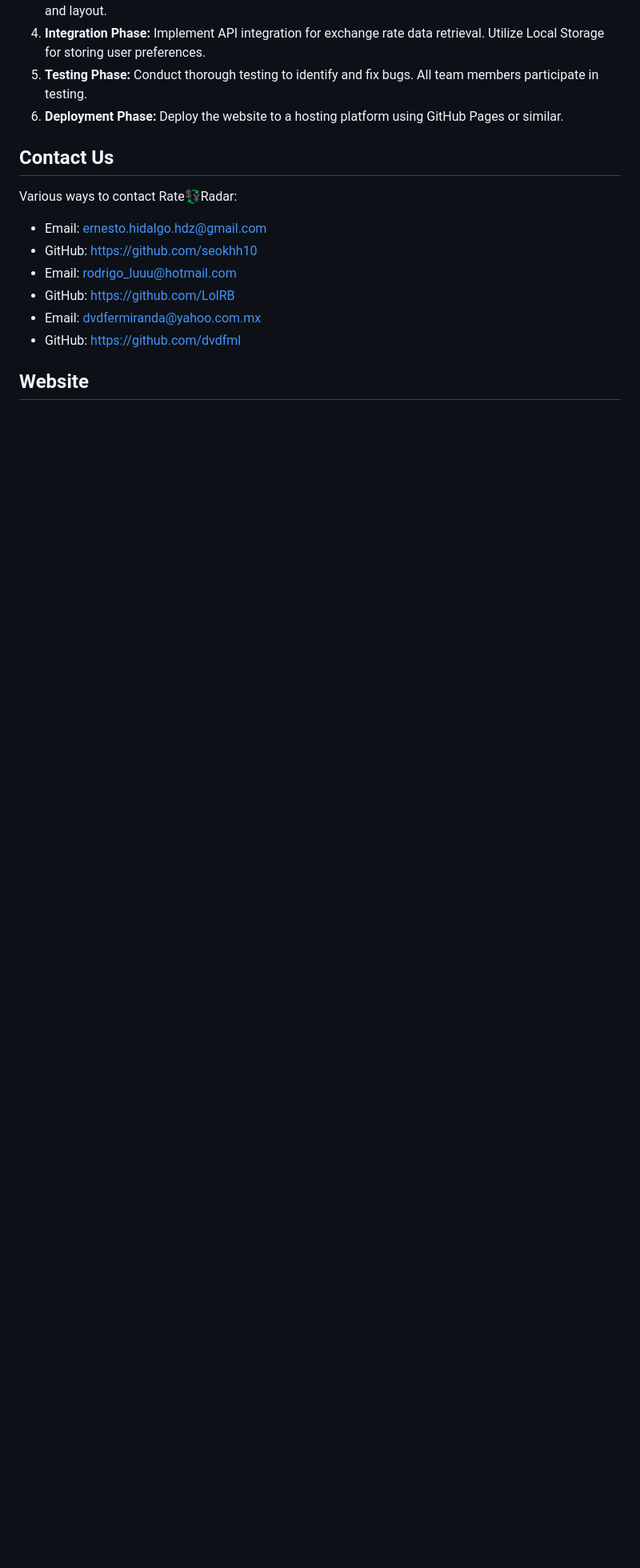
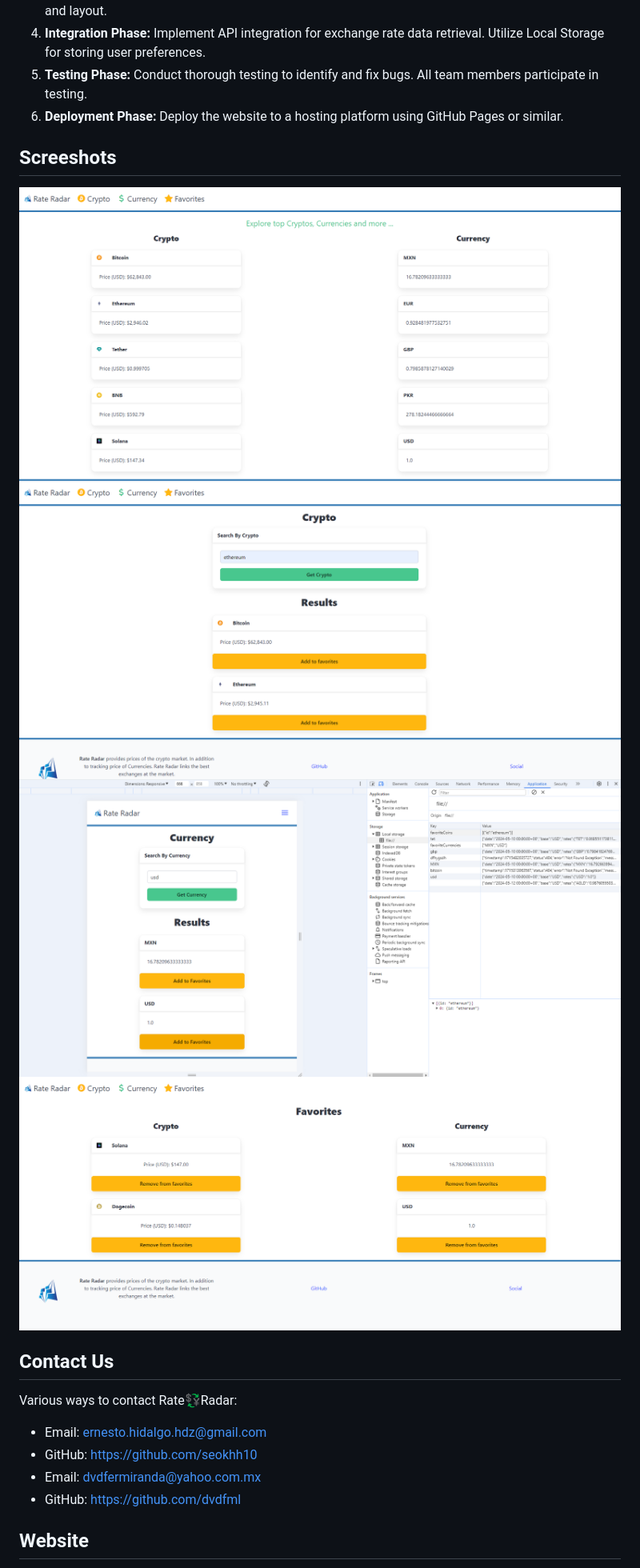
Before and after one commit to seokhh10/Rate-Radar, a Markdown page: README.md, the part around the change printed below. Shown: that part at 80% size. GitHub-like rendering; pictures changed too: assets/images/Crypto.png (added), assets/images/Favorites.png (added), assets/images/Main.png (added); blank space fills up the shorter version.

Commit message:
readme file update it

```diff
--- a/README.md
+++ b/README.md
@@ -33,17 +33,20 @@ Rate Radar is a web platform that empowers users to compare exchange rates acros
 5. **Testing Phase:** Conduct thorough testing to identify and fix bugs. All team members participate in testing.
 6. **Deployment Phase:** Deploy the website to a hosting platform using GitHub Pages or similar.
 
+## Screeshots
+
+![Display Prices](/assets/images/Main.png "Main")
+![Crypto page](/assets/images/Crypto.png "Crypto")
+![Currency Page](/assets/images/currency.png "Currency")
+![Favorites](/assets/images/Favorites.png "Favorites")
+
 ## Contact Us
 
 Various ways to contact Rate💱Radar:
 - Email: ernesto.hidalgo.hdz@gmail.com
 - GitHub: https://github.com/seokhh10
-- Email: rodrigo_luuu@hotmail.com
-- GitHub: https://github.com/LolRB
 - Email: dvdfermiranda@yahoo.com.mx
 - GitHub: https://github.com/dvdfml
 
-
-
 ## Website
 
```
Also changed, not shown: other parts of README.md (+1 -1 lines).
